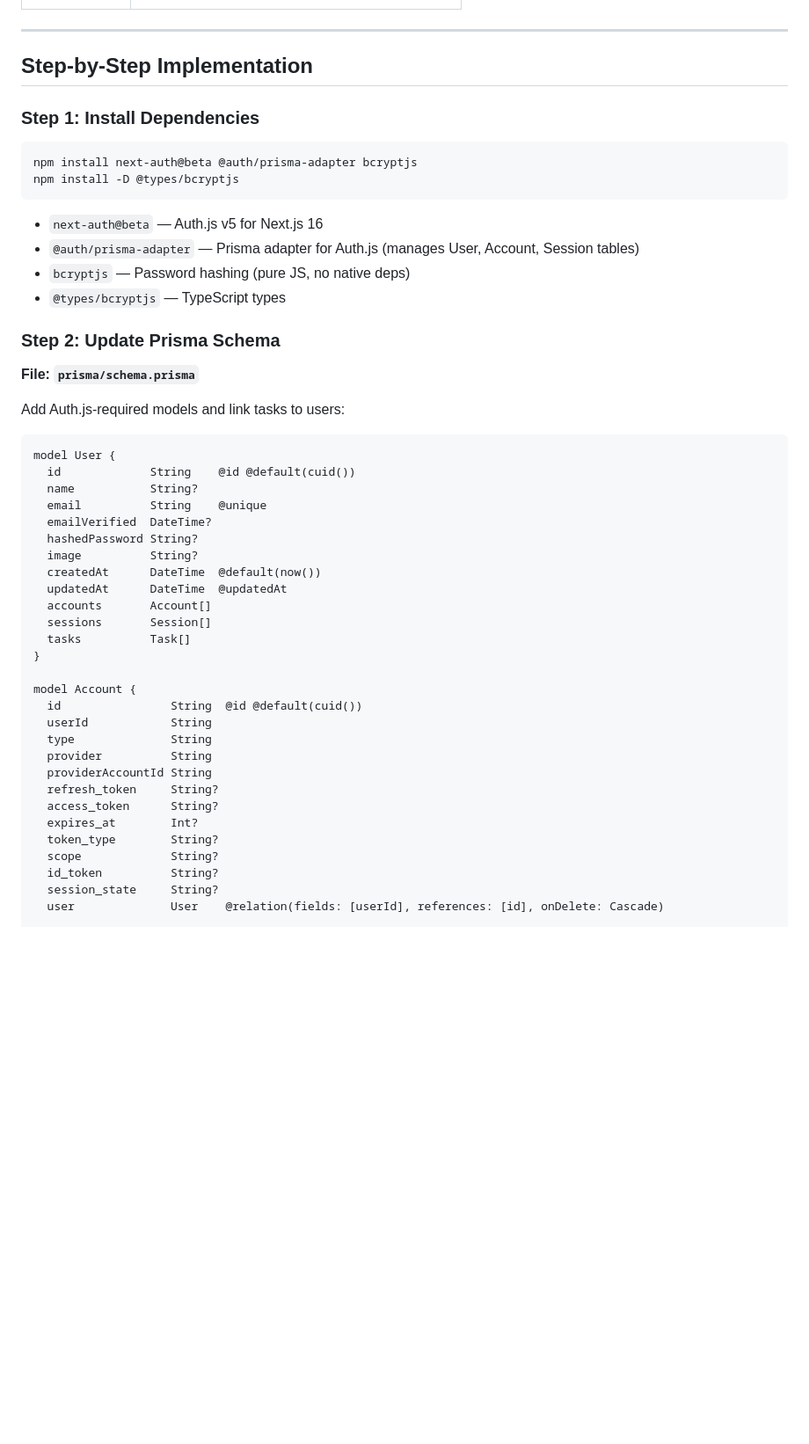
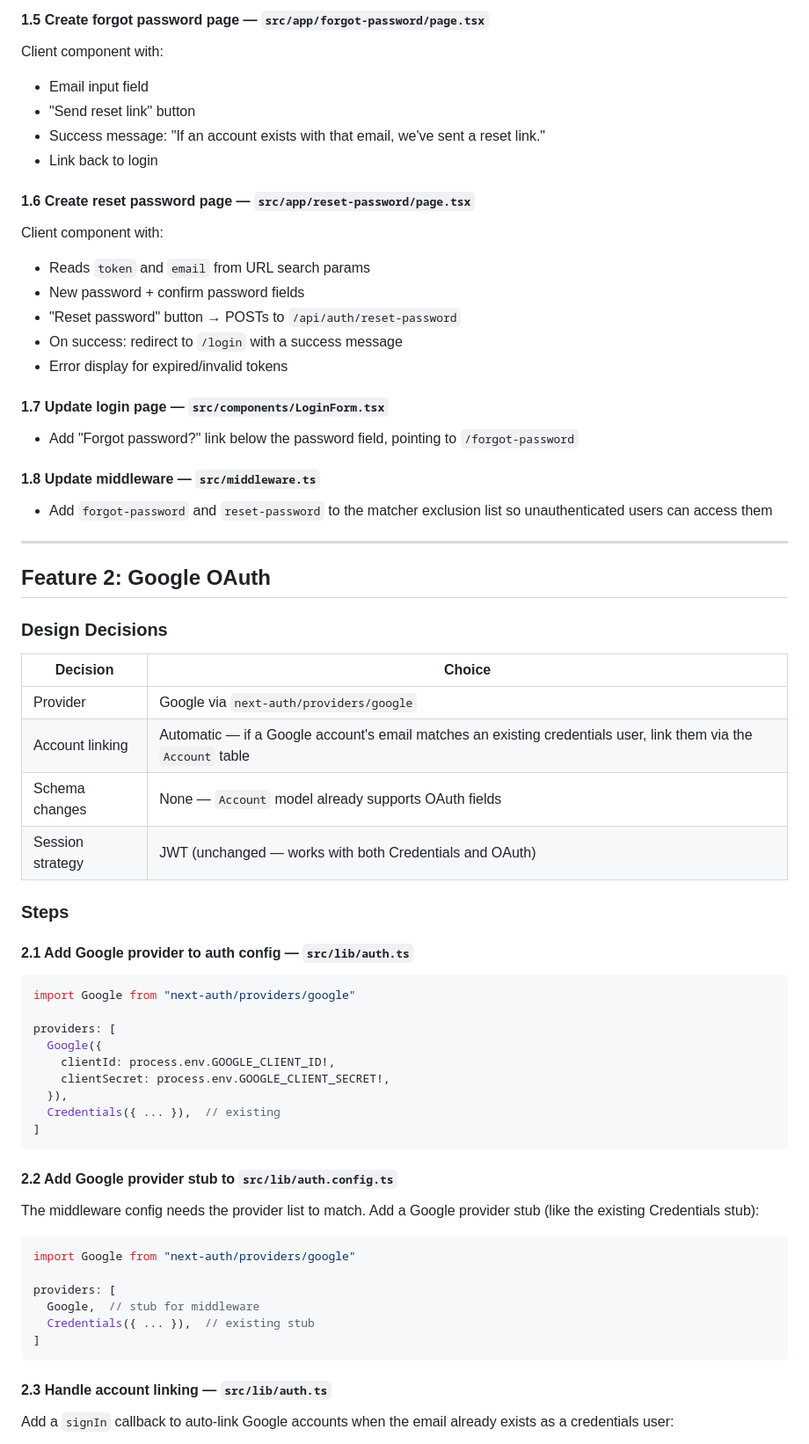
Before and after one commit to madi-zh/adhd-decomposer, a Markdown page: PLAN.md, the part around one of its changes. Shown at 88% size. GitHub-like rendering; blank space fills up the shorter version.

````diff
--- a/PLAN.md
+++ b/PLAN.md
@@ -16,53 +77,71 @@ Add NextAuth.js (Auth.js v5) authentication with email/password credentials to t
+#### 1.5 Create forgot password page — `src/app/forgot-password/page.tsx`
+
+Client component with:
+- Email input field
+- "Send reset link" button
+- Success message: "If an account exists with that email, we've sent a reset link."
+- Link back to login
+
+#### 1.6 Create reset password page — `src/app/reset-password/page.tsx`
+
+Client component with:
+- Reads `token` and `email` from URL search params
+- New password + confirm password fields
+- "Reset password" button → POSTs to `/api/auth/reset-password`
+- On success: redirect to `/login` with a success message
+- Error display for expired/invalid tokens
+
+#### 1.7 Update login page — `src/components/LoginForm.tsx`
+
+- Add "Forgot password?" link below the password field, pointing to `/forgot-password`
+
+#### 1.8 Update middleware — `src/middleware.ts`
+
+- Add `forgot-password` and `reset-password` to the matcher exclusion list so unauthenticated users can access them
 
 ---
 
-## Step-by-Step Implementation
+## Feature 2: Google OAuth
 
-### Step 1: Install Dependencies
+### Design Decisions
 
-```bash
-npm install next-auth@beta @auth/prisma-adapter bcryptjs
-npm install -D @types/bcryptjs
+| Decision | Choice |
+|----------|--------|
+| Provider | Google via `next-auth/providers/google` |
+| Account linking | Automatic — if a Google account's email matches an existing credentials user, link them via the `Account` table |
+| Schema changes | None — `Account` model already supports OAuth fields |
+| Session strategy | JWT (unchanged — works with both Credentials and OAuth) |
+
+### Steps
+
+#### 2.1 Add Google provider to auth config — `src/lib/auth.ts`
+
+```typescript
+import Google from "next-auth/providers/google"
+
+providers: [
+  Google({
+    clientId: process.env.GOOGLE_CLIENT_ID!,
+    clientSecret: process.env.GOOGLE_CLIENT_SECRET!,
+  }),
+  Credentials({ ... }),  // existing
+]
 ```
 
-- `next-auth@beta` — Auth.js v5 for Next.js 16
-- `@auth/prisma-adapter` — Prisma adapter for Auth.js (manages User, Account, Session tables)
-- `bcryptjs` — Password hashing (pure JS, no native deps)
-- `@types/bcryptjs` — TypeScript types
+#### 2.2 Add Google provider stub to `src/lib/auth.config.ts`
 
-### Step 2: Update Prisma Schema
+The middleware config needs the provider list to match. Add a Google provider stub (like the existing Credentials stub):
 
-**File: `prisma/schema.prisma`**
+```typescript
+import Google from "next-auth/providers/google"
 
-Add Auth.js-required models and link tasks to users:
+providers: [
+  Google,  // stub for middleware
+  Credentials({ ... }),  // existing stub
+]
+```
 
-```prisma
-model User {
-  id             String    @id @default(cuid())
-  name           String?
-  email          String    @unique
-  emailVerified  DateTime?
-  hashedPassword String?
-  image          String?
-  createdAt      DateTime  @default(now())
-  updatedAt      DateTime  @updatedAt
-  accounts       Account[]
-  sessions       Session[]
-  tasks          Task[]
-}
+#### 2.3 Handle account linking — `src/lib/auth.ts`
 
-model Account {
-  id                String  @id @default(cuid())
-  userId            String
-  type              String
-  provider          String
-  providerAccountId String
-  refresh_token     String?
-  access_token      String?
-  expires_at        Int?
-  token_type        String?
-  scope             String?
-  id_token          String?
-  session_state     String?
-  user              User    @relation(fields: [userId], references: [id], onDelete: Cascade)
+Add a `signIn` callback to auto-link Google accounts when the email already exists as a credentials user:
 
````
Also changed, not shown: other parts of PLAN.md (+129 -281 lines).
